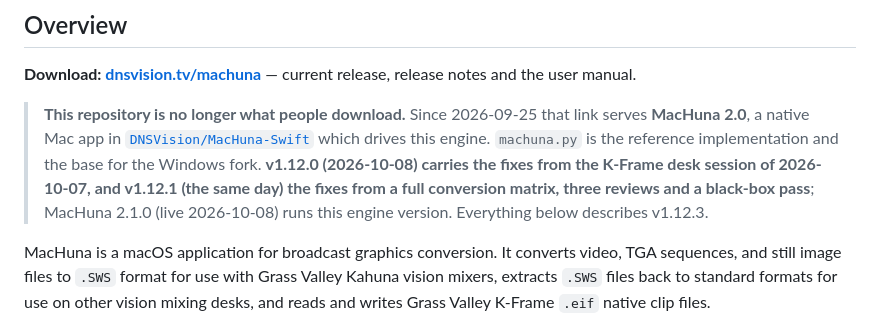
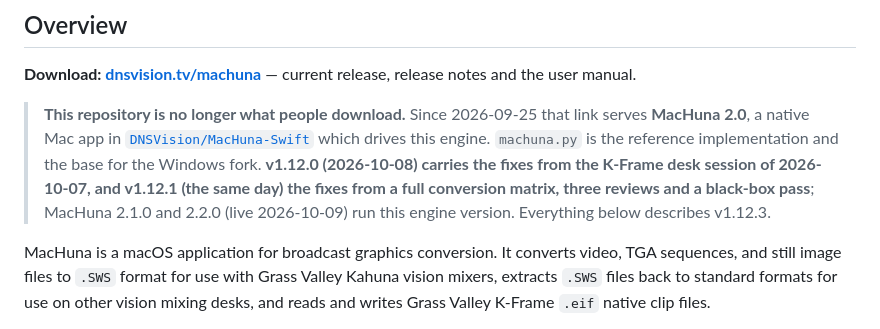
Before and after one commit to DNSVision/MacHuna, a Markdown page: README.md, the part around the change. Drawn GitHub-style.

Commit message:
Handover: MacHuna 2.2.0 is live on engine v1.12.3
Co-Authored-By: Claude Opus 5.5 <noreply@anthropic.com>

```diff
--- a/README.md
+++ b/README.md
@@ -11,8 +11,8 @@ A macOS application for converting video and still image files to the Grass Vall
 > which drives this engine. `machuna.py` is the reference implementation and the
 > base for the Windows fork. **v1.12.0 (2026-10-08) carries the fixes from the
 > K-Frame desk session of 2026-10-07, and v1.12.1 (the same day) the fixes from a
-> full conversion matrix, three reviews and a black-box pass**; MacHuna 2.1.0 (live
-> 2026-10-08) runs this engine version. Everything below describes v1.12.3.
+> full conversion matrix, three reviews and a black-box pass**; MacHuna 2.1.0 and 2.2.0 (live
+> 2026-10-09) run this engine version. Everything below describes v1.12.3.
 
 MacHuna is a macOS application for broadcast graphics conversion. It converts video, TGA sequences, and still image files to `.SWS` format for use with Grass Valley Kahuna vision mixers, extracts `.SWS` files back to standard formats for use on other vision mixing desks, and reads and writes Grass Valley K-Frame `.eif` native clip files.
 
```
Also changed, not shown: HANDOVER_NOTES.md (+1 -1 lines).
